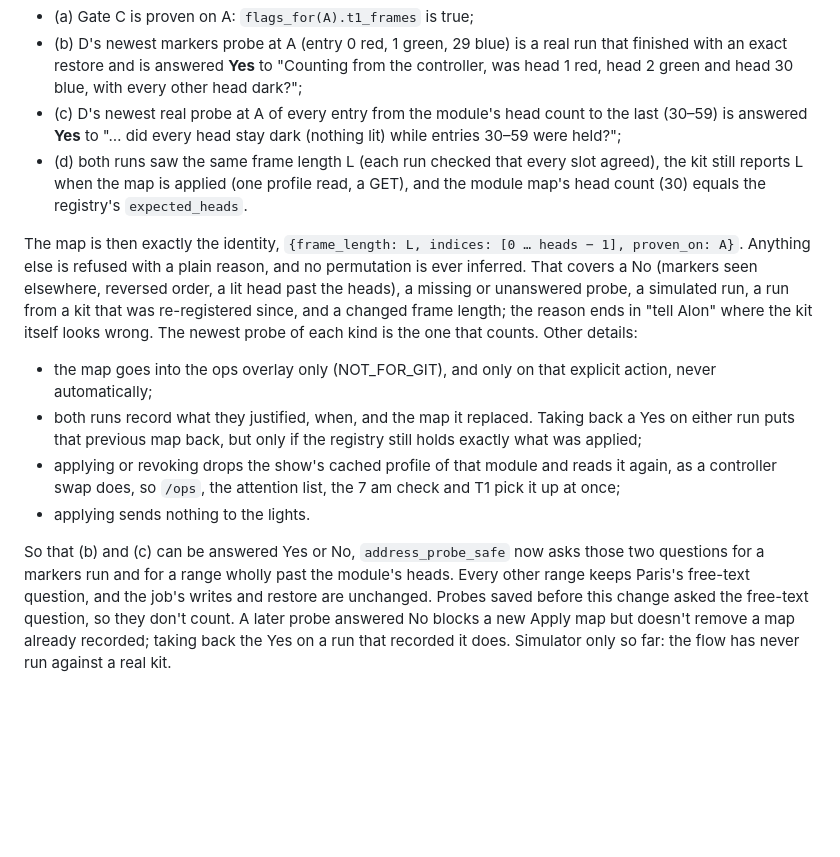
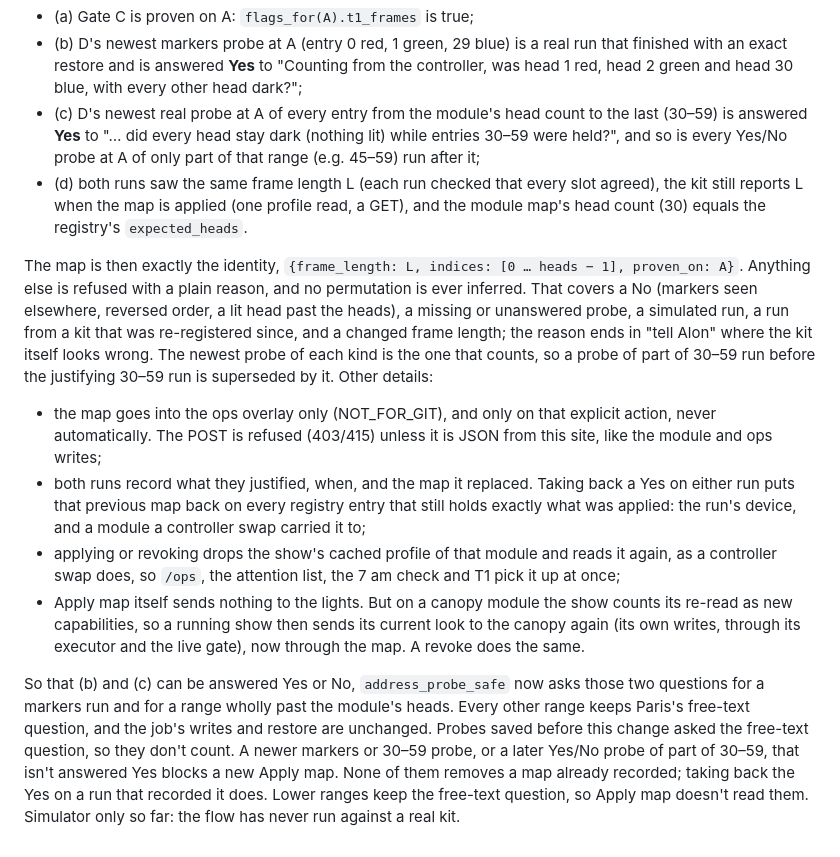
Before and after one commit to basenet120/color-canopy-control, a Markdown page: docs/DECISIONS.md, the part around the change. Drawn GitHub-style; blank space fills up the shorter version.

```diff
--- a/docs/DECISIONS.md
+++ b/docs/DECISIONS.md
@@ -370,7 +370,8 @@ device D at controller address A only when all of these hold (the proof rule, ac
   and is answered **Yes** to "Counting from the controller, was head 1 red, head 2 green and head 30 blue, with every
   other head dark?";
 - (c) D's newest real probe at A of every entry from the module's head count to the last (30–59) is answered **Yes**
-  to "… did every head stay dark (nothing lit) while entries 30–59 were held?";
+  to "… did every head stay dark (nothing lit) while entries 30–59 were held?", and so is every Yes/No probe at A of
+  only part of that range (e.g. 45–59) run after it;
 - (d) both runs saw the same frame length L (each run checked that every slot agreed), the kit still reports L when the
   map is applied (one profile read, a GET), and the module map's head count (30) equals the registry's
   `expected_heads`.
@@ -379,16 +380,23 @@ The map is then exactly the identity, `{frame_length: L, indices: [0 … heads
 refused with a plain reason, and no permutation is ever inferred. That covers a No (markers seen elsewhere, reversed
 order, a lit head past the heads), a missing or unanswered probe, a simulated run, a run from a kit that was
 re-registered since, and a changed frame length; the reason ends in "tell Alon" where the kit itself looks wrong.
-The newest probe of each kind is the one that counts. Other details:
-- the map goes into the ops overlay only (NOT_FOR_GIT), and only on that explicit action, never automatically;
+The newest probe of each kind is the one that counts, so a probe of part of 30–59 run before the justifying 30–59
+run is superseded by it. Other details:
+- the map goes into the ops overlay only (NOT_FOR_GIT), and only on that explicit action, never automatically. The
+  POST is refused (403/415) unless it is JSON from this site, like the module and ops writes;
 - both runs record what they justified, when, and the map it replaced. Taking back a Yes on either run puts that
-  previous map back, but only if the registry still holds exactly what was applied;
+  previous map back on every registry entry that still holds exactly what was applied: the run's device, and a
+  module a controller swap carried it to;
 - applying or revoking drops the show's cached profile of that module and reads it again, as a controller swap does,
   so `/ops`, the attention list, the 7 am check and T1 pick it up at once;
-- applying sends nothing to the lights.
+- Apply map itself sends nothing to the lights. But on a canopy module the show counts its re-read as new
+  capabilities, so a running show then sends its current look to the canopy again (its own writes, through its
+  executor and the live gate), now through the map. A revoke does the same.
 
 So that (b) and (c) can be answered Yes or No, `address_probe_safe` now asks those two questions for a markers run
 and for a range wholly past the module's heads. Every other range keeps Paris's free-text question, and the job's
 writes and restore are unchanged. Probes saved before this change asked the free-text question, so they don't count.
-A later probe answered No blocks a new Apply map but doesn't remove a map already recorded; taking back the Yes on a
-run that recorded it does. Simulator only so far: the flow has never run against a real kit.
+A newer markers or 30–59 probe, or a later Yes/No probe of part of 30–59, that isn't answered Yes blocks a new
+Apply map. None of them removes a map already recorded; taking back the Yes on a run that recorded it does. Lower
+ranges keep the free-text question, so Apply map doesn't read them. Simulator only so far: the flow has never run
+against a real kit.
```
Also changed, not shown: docs/STATUS.md (+15 -11 lines), docs/runbooks/bench-prototype-01.md (+10 -5 lines).
